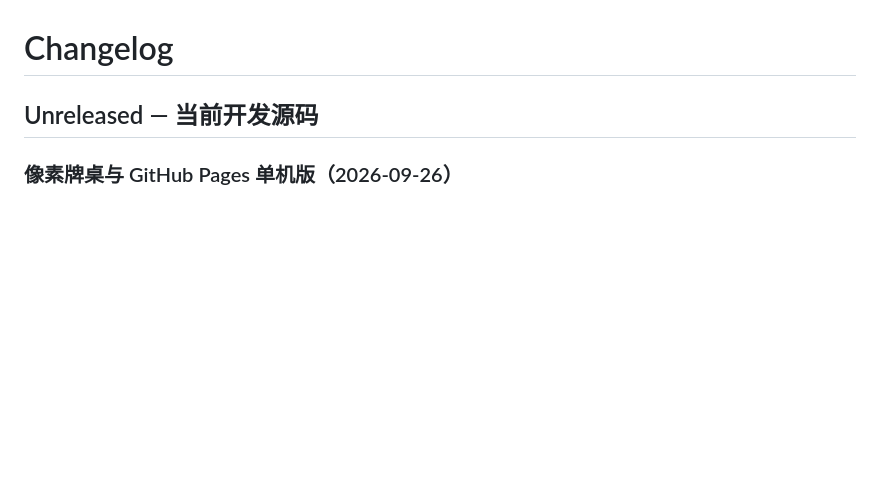
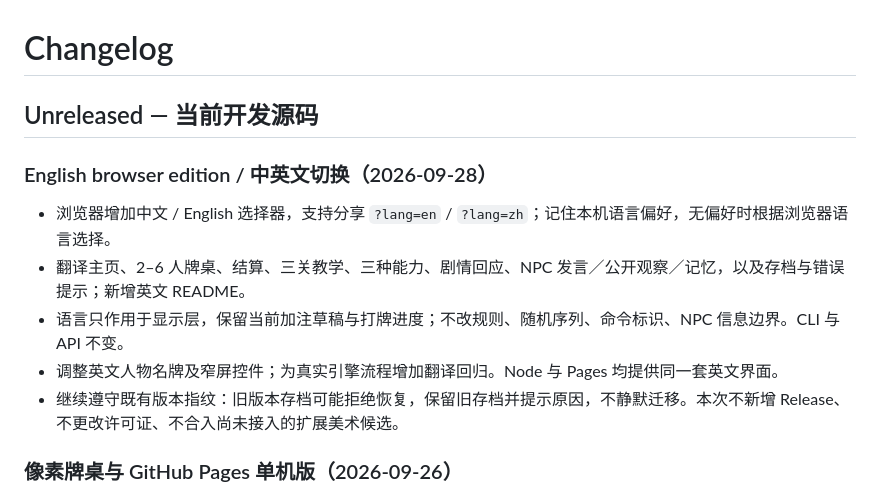
Before and after one commit to amatate/holdem-game-engine, a Markdown page: CHANGELOG.md, the part around the change. GitHub-like rendering; blank space fills up the shorter version.

```diff
--- a/CHANGELOG.md
+++ b/CHANGELOG.md
@@ -1,6 +1,14 @@
 # Changelog
 
 ## Unreleased — 当前开发源码
+
+### English browser edition / 中英文切换（2026-09-28）
+
+- 浏览器增加中文 / English 选择器，支持分享 `?lang=en` / `?lang=zh`；记住本机语言偏好，无偏好时根据浏览器语言选择。
+- 翻译主页、2–6 人牌桌、结算、三关教学、三种能力、剧情回应、NPC 发言／公开观察／记忆，以及存档与错误提示；新增英文 README。
+- 语言只作用于显示层，保留当前加注草稿与打牌进度；不改规则、随机序列、命令标识、NPC 信息边界。CLI 与 API 不变。
+- 调整英文人物名牌及窄屏控件；为真实引擎流程增加翻译回归。Node 与 Pages 均提供同一套英文界面。
+- 继续遵守既有版本指纹：旧版本存档可能拒绝恢复，保留旧存档并提示原因，不静默迁移。本次不新增 Release、不更改许可证、不合入尚未接入的扩展美术候选。
 
 ### 像素牌桌与 GitHub Pages 单机版（2026-09-26）
 
```
Also changed, not shown: README.en.md (added, +166 -0 lines), README.md (+16 -2 lines), docs/i18n.md (added, +45 -0 lines), docs/screenshots/README.md (+6 -0 lines), docs/screenshots/table-en.png (added), 8 other files.
